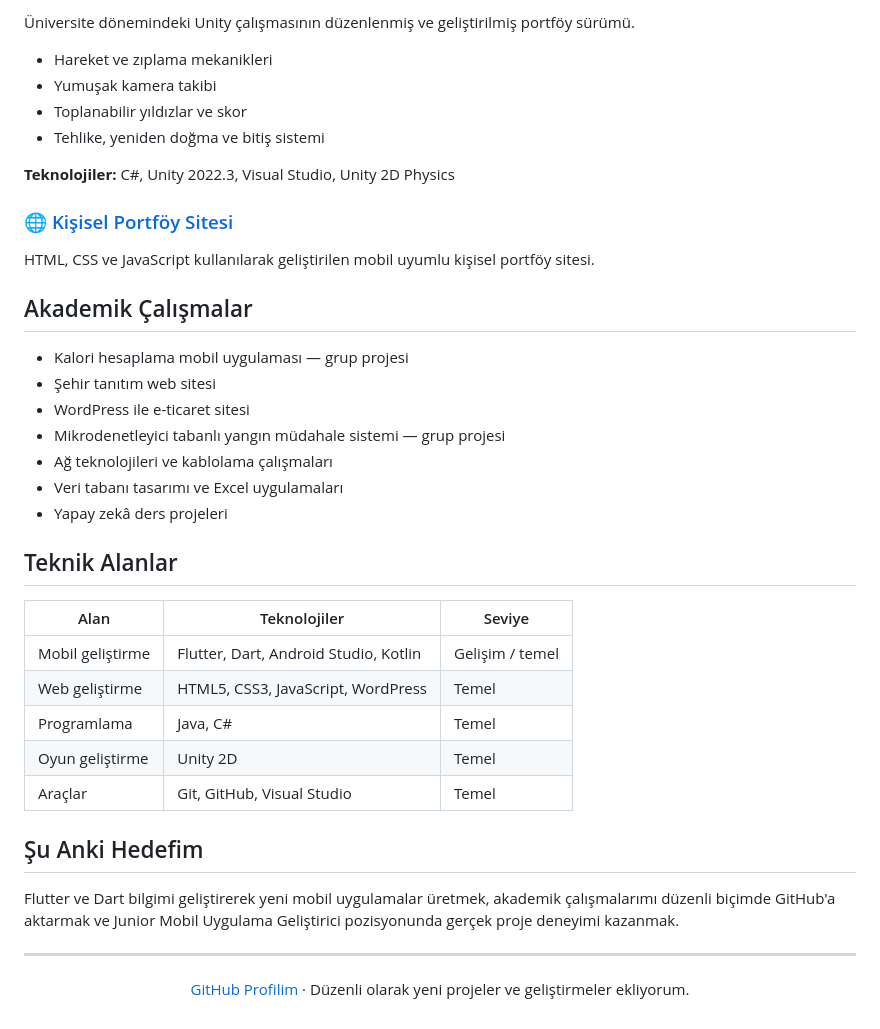
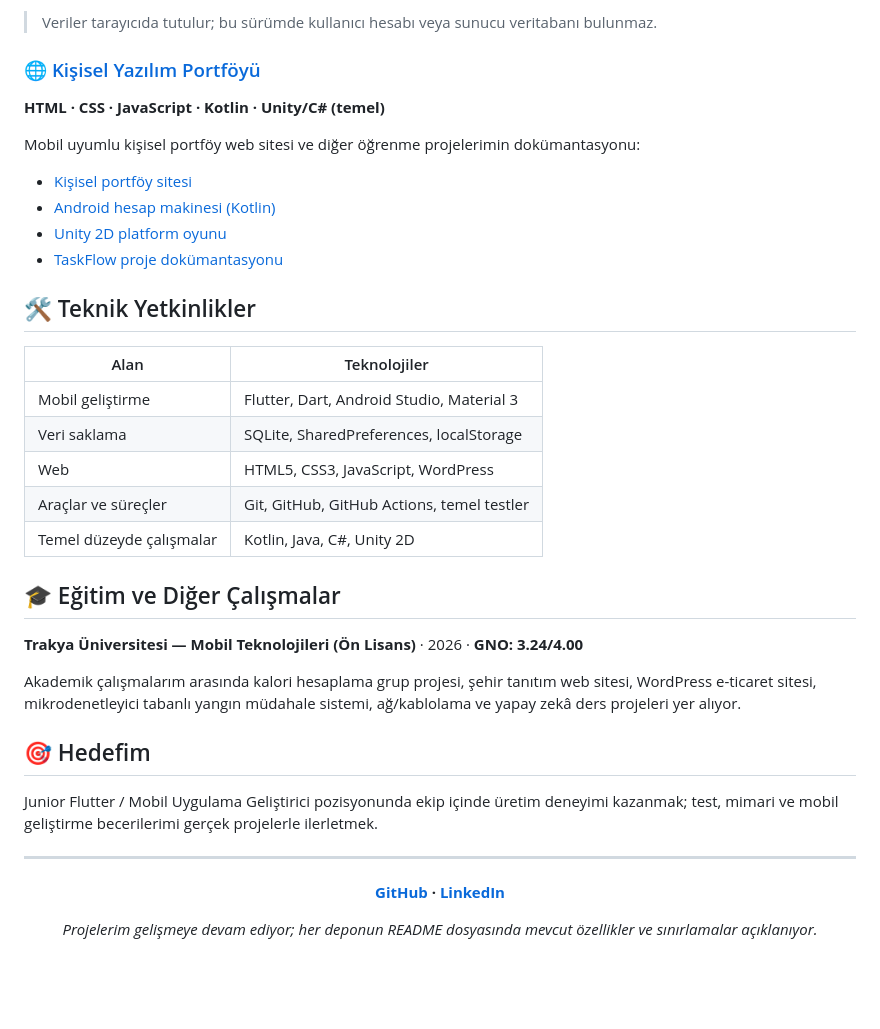
Before and after one commit to alidanis61615/index, a Markdown page: README.md, the part around one of its changes. Drawn GitHub-style; blank space fills up the shorter version.

```diff
--- a/README.md
+++ b/README.md
@@ -48,45 +50,41 @@ Kotlin ve Android Studio ile geliştirilen mobil hesap makinesi.
 
-Üniversite dönemindeki Unity çalışmasının düzenlenmiş ve geliştirilmiş portföy sürümü.
+> Veriler tarayıcıda tutulur; bu sürümde kullanıcı hesabı veya sunucu veritabanı bulunmaz.
 
-- Hareket ve zıplama mekanikleri
-- Yumuşak kamera takibi
-- Toplanabilir yıldızlar ve skor
-- Tehlike, yeniden doğma ve bitiş sistemi
+### 🌐 [Kişisel Yazılım Portföyü](https://github.com/alidanis61615/index)
+**HTML · CSS · JavaScript · Kotlin · Unity/C# (temel)**
 
-**Teknolojiler:** C#, Unity 2022.3, Visual Studio, Unity 2D Physics
+Mobil uyumlu kişisel portföy web sitesi ve diğer öğrenme projelerimin dokümantasyonu:
+- [Kişisel portföy sitesi](./)
+- [Android hesap makinesi (Kotlin)](projects/android-calculator/)
+- [Unity 2D platform oyunu](projects/unity-2d-platformer/)
+- [TaskFlow proje dokümantasyonu](projects/taskflow/)
 
-### 🌐 [Kişisel Portföy Sitesi](./)
+## 🛠 Teknik Yetkinlikler
 
-HTML, CSS ve JavaScript kullanılarak geliştirilen mobil uyumlu kişisel portföy sitesi.
+| Alan | Teknolojiler |
+| --- | --- |
+| Mobil geliştirme | Flutter, Dart, Android Studio, Material 3 |
+| Veri saklama | SQLite, SharedPreferences, localStorage |
+| Web | HTML5, CSS3, JavaScript, WordPress |
+| Araçlar ve süreçler | Git, GitHub, GitHub Actions, temel testler |
+| Temel düzeyde çalışmalar | Kotlin, Java, C#, Unity 2D |
 
-## Akademik Çalışmalar
+## 🎓 Eğitim ve Diğer Çalışmalar
 
-- Kalori hesaplama mobil uygulaması — grup projesi
-- Şehir tanıtım web sitesi
-- WordPress ile e-ticaret sitesi
-- Mikrodenetleyici tabanlı yangın müdahale sistemi — grup projesi
-- Ağ teknolojileri ve kablolama çalışmaları
-- Veri tabanı tasarımı ve Excel uygulamaları
-- Yapay zekâ ders projeleri
+**Trakya Üniversitesi — Mobil Teknolojileri (Ön Lisans)** · 2026 · **GNO: 3.24/4.00**
 
-## Teknik Alanlar
+Akademik çalışmalarım arasında kalori hesaplama grup projesi, şehir tanıtım web sitesi, WordPress e-ticaret sitesi, mikrodenetleyici tabanlı yangın müdahale sistemi, ağ/kablolama ve yapay zekâ ders projeleri yer alıyor.
 
-| Alan | Teknolojiler | Seviye |
-|---|---|---|
-| Mobil geliştirme | Flutter, Dart, Android Studio, Kotlin | Gelişim / temel |
-| Web geliştirme | HTML5, CSS3, JavaScript, WordPress | Temel |
-| Programlama | Java, C# | Temel |
-| Oyun geliştirme | Unity 2D | Temel |
-| Araçlar | Git, GitHub, Visual Studio | Temel |
+## 🎯 Hedefim
 
-## Şu Anki Hedefim
-
-Flutter ve Dart bilgimi geliştirerek yeni mobil uygulamalar üretmek, akademik çalışmalarımı düzenli biçimde GitHub'a aktarmak ve Junior Mobil Uygulama Geliştirici pozisyonunda gerçek proje deneyimi kazanmak.
+Junior Flutter / Mobil Uygulama Geliştirici pozisyonunda ekip içinde üretim deneyimi kazanmak; test, mimari ve mobil geliştirme becerilerimi gerçek projelerle ilerletmek.
 
 ---
 
 <div align="center">
 
-[GitHub Profilim](https://github.com/alidanis61615) · Düzenli olarak yeni projeler ve geliştirmeler ekliyorum.
+**[GitHub](https://github.com/alidanis61615) · [LinkedIn](https://www.linkedin.com/in/ali-danis-3657b2435/)**
+
+*Projelerim gelişmeye devam ediyor; her deponun README dosyasında mevcut özellikler ve sınırlamalar açıklanıyor.*
 
 </div>
```
Also changed, not shown: other parts of README.md (+30 -28 lines).
